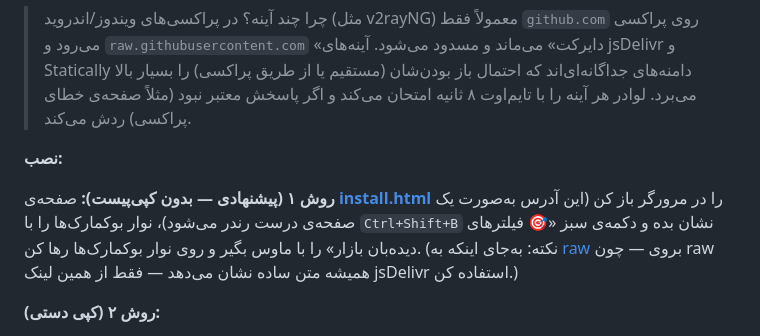
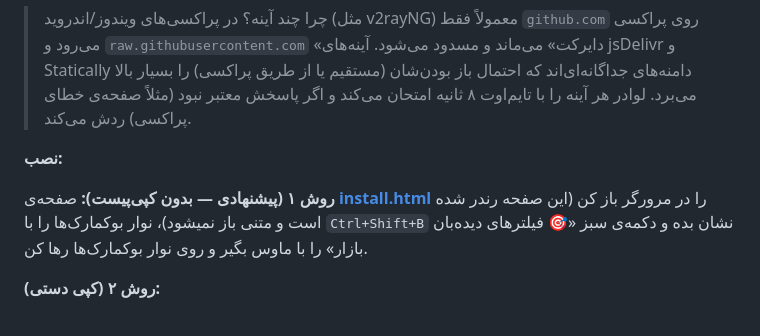
Before and after one commit to aminchat/amin, a Markdown page: README.md, the part around the change. GitHub-like rendering.

Commit message:
Point install Method 1 to GitHub Pages URL (renders as a page, works where CDNs are blocked)
Co-authored-by: arena-agent <297053741+arena-agent@users.noreply.github.com>

```diff
--- a/README.md
+++ b/README.md
@@ -34,7 +34,7 @@ https://old.tsetmc.com/Loader.aspx?ParTree=15131F#
 
 **نصب:**
 
-**روش ۱ (پیشنهادی — بدون کپی‌پیست):** صفحه‌ی **[install.html](https://cdn.jsdelivr.net/gh/aminchat/amin@64f3eb4b0b746bf83209639a5eedf8f0bdcf2521/install.html)** را در مرورگر باز کن (این آدرس به‌صورت یک صفحه‌ی درست رندر می‌شود)، نوار بوکمارک‌ها را با `Ctrl+Shift+B` نشان بده و دکمه‌ی سبز «🎯 فیلترهای دیده‌بان بازار» را با ماوس بگیر و روی نوار بوکمارک‌ها رها کن. (نکته: به‌جای اینکه به [raw](https://raw.githubusercontent.com/aminchat/amin/arena/01a0523d-amin/install.html) بروی — چون raw همیشه متن ساده نشان می‌دهد — فقط از همین لینک jsDelivr استفاده کن.)
+**روش ۱ (پیشنهادی — بدون کپی‌پیست):** صفحه‌ی **[install.html](https://aminchat.github.io/amin/install.html)** را در مرورگر باز کن (این صفحه رندر شده است و متنی باز نمیشود)، نوار بوکمارک‌ها را با `Ctrl+Shift+B` نشان بده و دکمه‌ی سبز «🎯 فیلترهای دیده‌بان بازار» را با ماوس بگیر و روی نوار بوکمارک‌ها رها کن.
 
 **روش ۲ (کپی دستی):**
 
```
